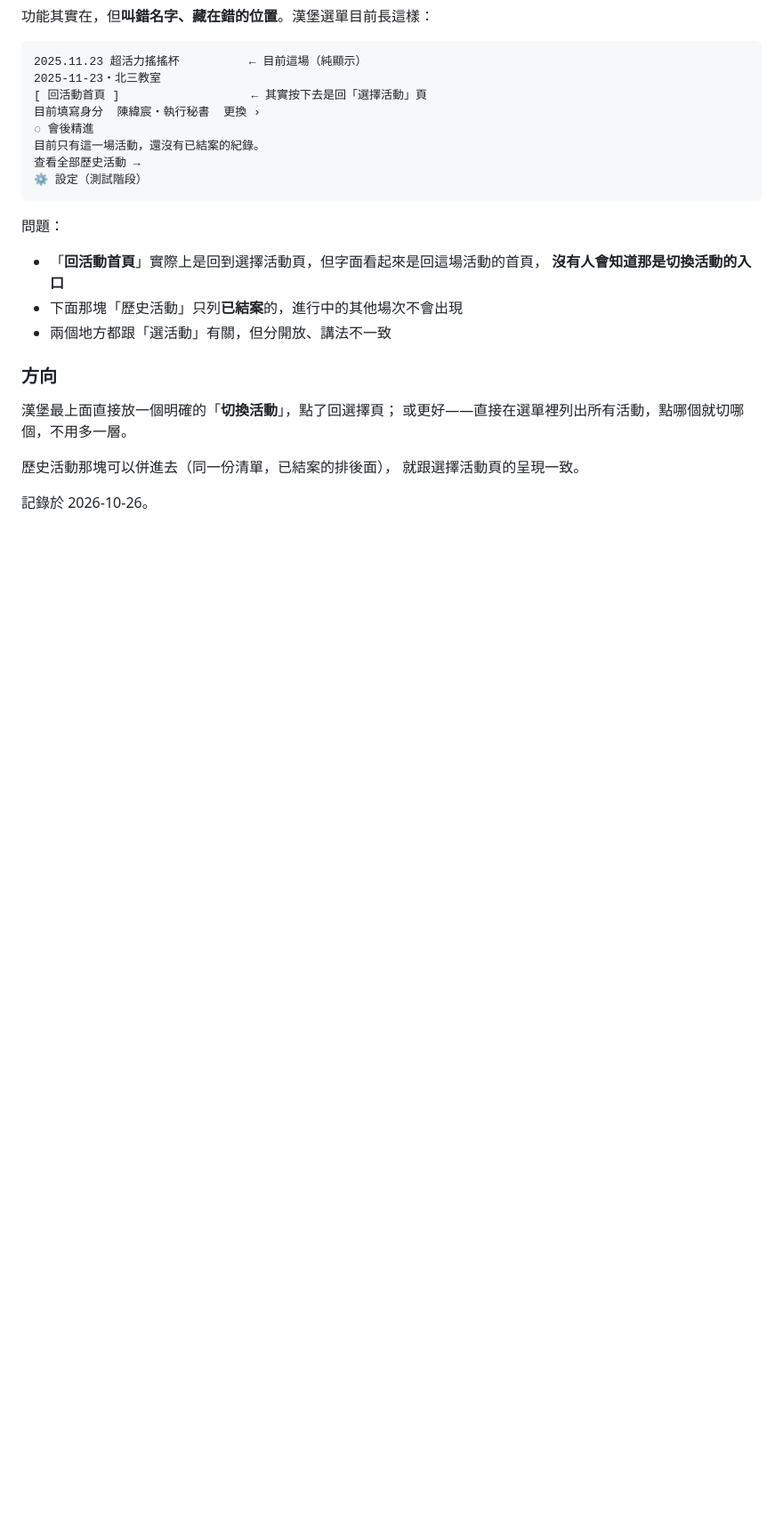
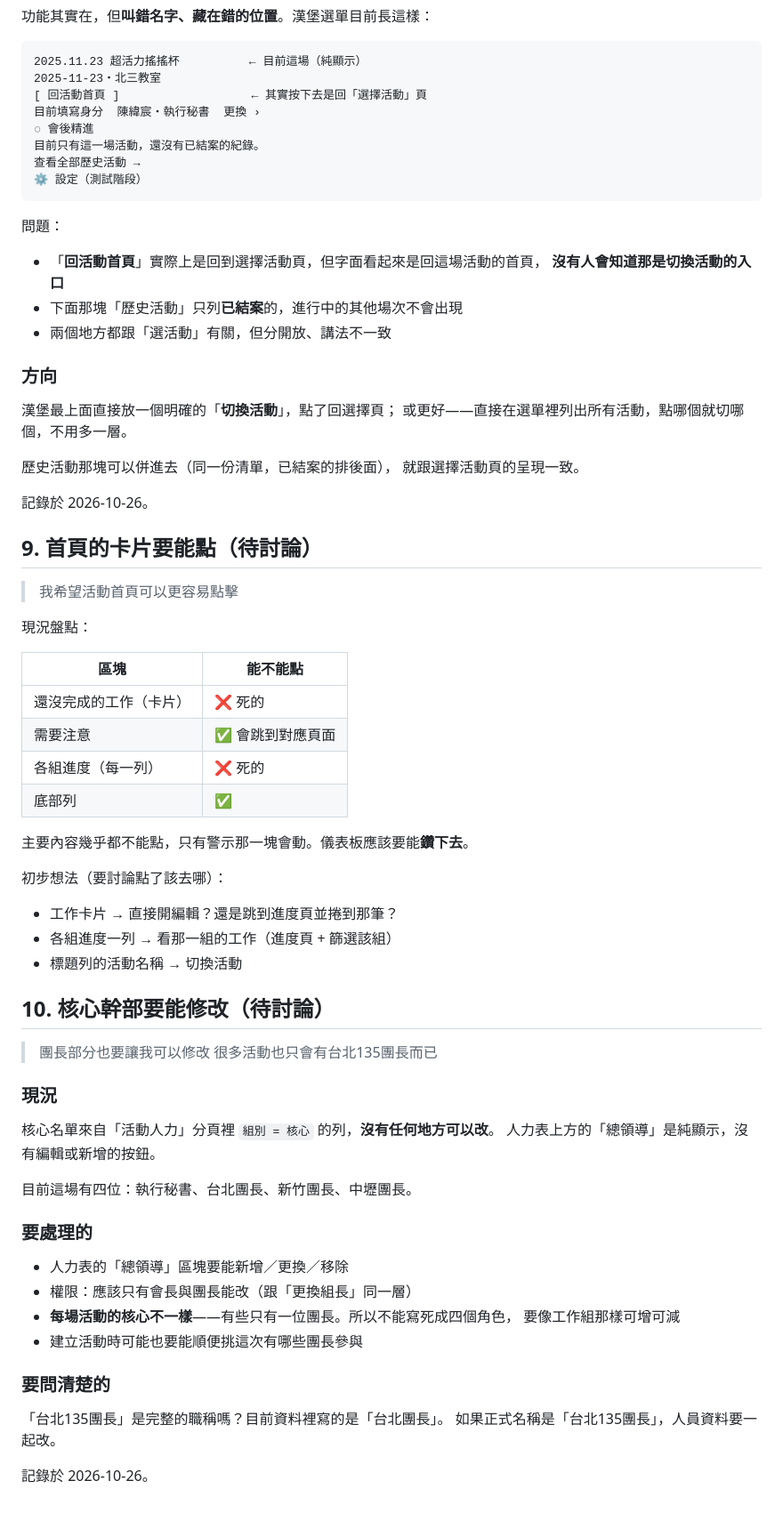
Before and after one commit to binnu1025/five-forms, a Markdown page: ISSUES.md, the part around one of its changes. Shown at 89% size. GitHub-like rendering; blank space fills up the shorter version.

Commit message:
docs: 第 9、10 項——首頁卡片要能點、核心幹部要能修改
9. 首頁主要內容幾乎都不能點，只有「需要注意」會跳頁。儀表板該能鑽下去。
10. 核心名單（執行秘書、各區團長）沒有任何地方可以改，而且每場活動的
   組成不一樣——使用者說很多活動只有台北一位團長，所以不能寫死四個角色。

留一個要問的：「台北135團長」是完整職稱嗎？資料裡目前寫「台北團長」。

Co-Authored-By: Claude Opus 5 <noreply@anthropic.com>

```diff
--- a/ISSUES.md
+++ b/ISSUES.md
@@ -251,3 +253,51 @@ const ADMIN_ONLY = ['活動', '活動人力', '會議', '活動細流', '設定'
 就跟選擇活動頁的呈現一致。
 
 記錄於 2026-10-26。
+
+## 9. 首頁的卡片要能點（待討論）
+
+> 我希望活動首頁可以更容易點擊
+
+現況盤點：
+
+| 區塊 | 能不能點 |
+| --- | --- |
+| 還沒完成的工作（卡片） | ❌ 死的 |
+| 需要注意 | ✅ 會跳到對應頁面 |
+| 各組進度（每一列） | ❌ 死的 |
+| 底部列 | ✅ |
+
+主要內容幾乎都不能點，只有警示那一塊會動。儀表板應該要能**鑽下去**。
+
+初步想法（要討論點了該去哪）：
+
+- 工作卡片 → 直接開編輯？還是跳到進度頁並捲到那筆？
+- 各組進度一列 → 看那一組的工作（進度頁 + 篩選該組）
+- 標題列的活動名稱 → 切換活動
+
+## 10. 核心幹部要能修改（待討論）
+
+> 團長部分也要讓我可以修改
+> 很多活動也只會有台北135團長而已
+
+### 現況
+
+核心名單來自「活動人力」分頁裡 `組別 = 核心` 的列，**沒有任何地方可以改**。
+人力表上方的「總領導」是純顯示，沒有編輯或新增的按鈕。
+
+目前這場有四位：執行秘書、台北團長、新竹團長、中壢團長。
+
+### 要處理的
+
+- 人力表的「總領導」區塊要能新增／更換／移除
+- 權限：應該只有會長與團長能改（跟「更換組長」同一層）
+- **每場活動的核心不一樣**——有些只有一位團長。所以不能寫死成四個角色，
+  要像工作組那樣可增可減
+- 建立活動時可能也要能順便挑這次有哪些團長參與
+
+### 要問清楚的
+
+「台北135團長」是完整的職稱嗎？目前資料裡寫的是「台北團長」。
+如果正式名稱是「台北135團長」，人員資料要一起改。
+
+記錄於 2026-10-26。
```
Also changed, not shown: other parts of ISSUES.md (+3 -1 lines).
